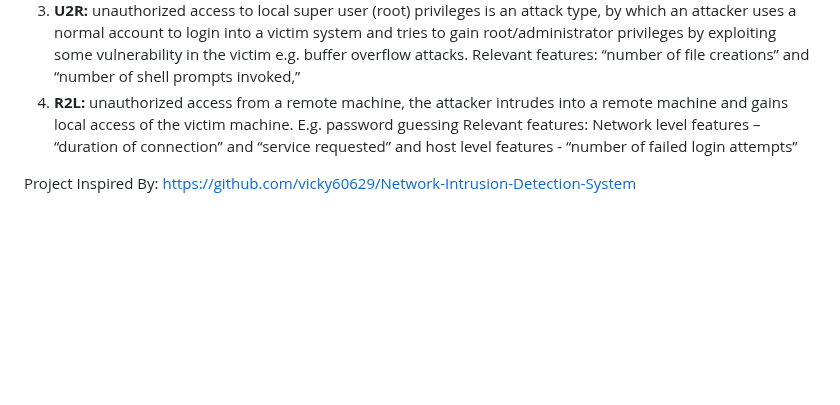
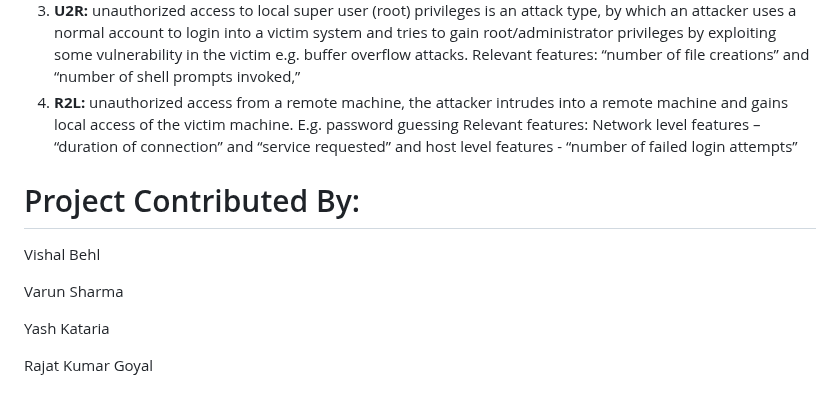
Before and after one commit to vishalbehl/NIDS, a Markdown page: README.md, the part around the change. GitHub-like rendering; blank space fills up the shorter version.

```diff
--- a/README.md
+++ b/README.md
@@ -92,6 +92,17 @@ For more about data: http://www.unb.ca/cic/datasets/nsl.html
 3. <b>U2R:</b> unauthorized access to local super user (root) privileges is an attack type, by which an attacker uses a normal account to login into a victim system and tries to gain root/administrator privileges by exploiting some vulnerability in the victim e.g. buffer overflow attacks. Relevant features: “number of file creations” and “number of shell prompts invoked,”
 4. <b>R2L:</b> unauthorized access from a remote machine, the attacker intrudes into a remote machine and gains local access of the victim machine. E.g. password guessing Relevant features: Network level features – “duration of connection” and “service requested” and host level features - “number of failed login attempts”
 
+# Project Contributed By:
 
-Project Inspired By:
-https://github.com/vicky60629/Network-Intrusion-Detection-System
+Vishal Behl
+
+Varun Sharma
+
+Yash Kataria
+
+Rajat Kumar Goyal
+
+
+
+<!-- Project Inspired By:
+https://github.com/vicky60629/Network-Intrusion-Detection-System -->
```
